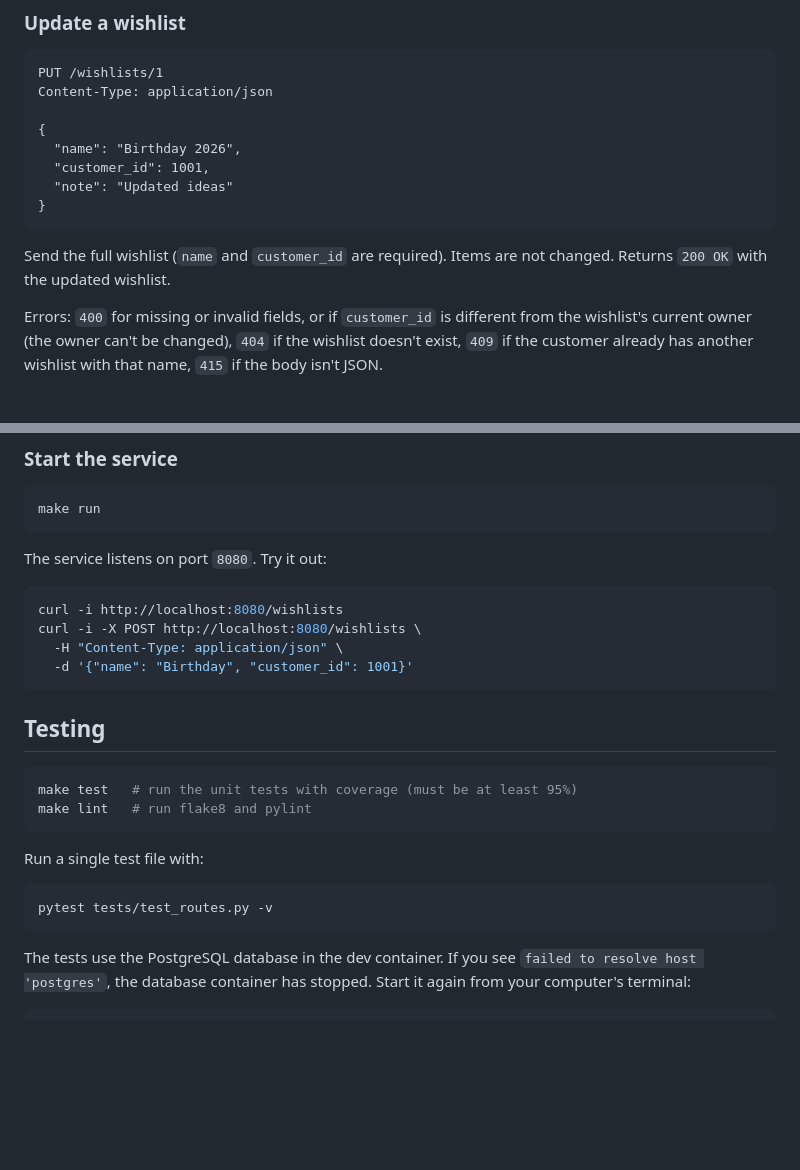
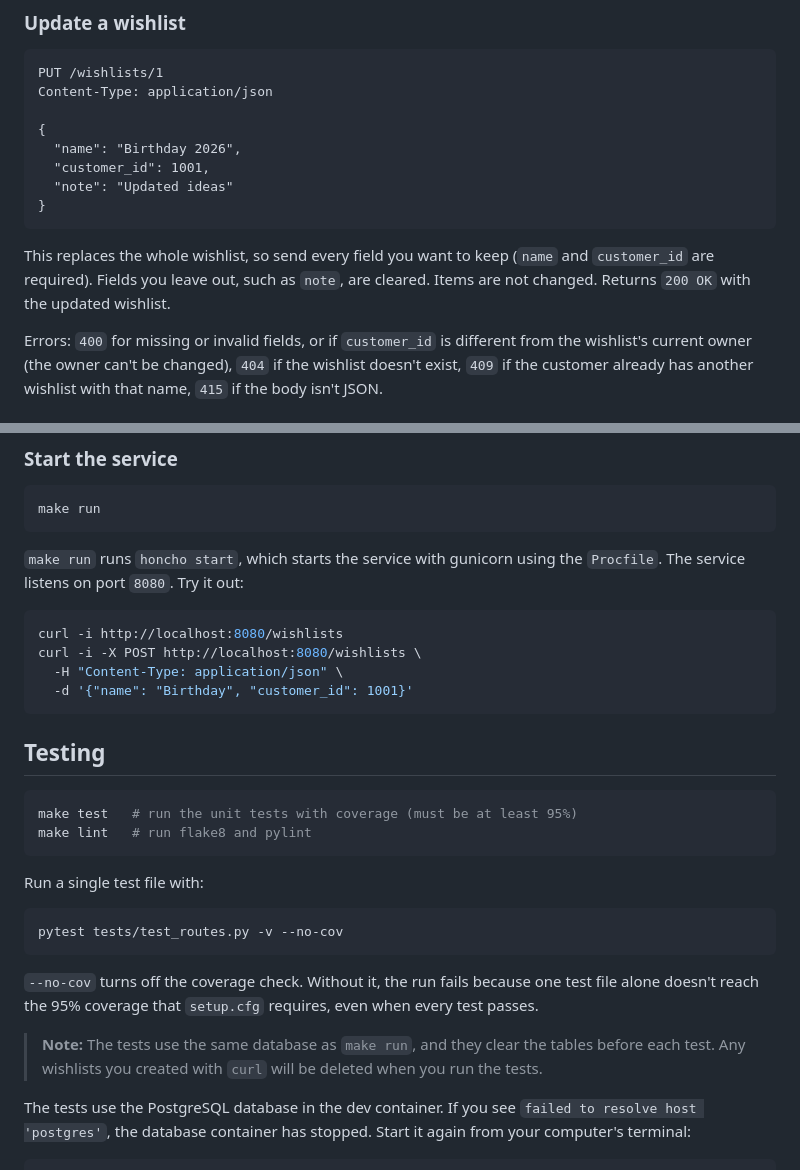
Before and after one commit to CSCI-GA-2820-FA26-001/wishlists, a Markdown page: README.md, 2 parts joined by grey strips. GitHub-like rendering; blank space fills up the shorter version.

Commit message:
Address README review comments

````diff
--- a/README.md
+++ b/README.md
@@ -102,7 +102,7 @@ Content-Type: application/json
 }
 ```
 
-Send the full wishlist (`name` and `customer_id` are required). Items are not changed. Returns `200 OK` with the updated wishlist.
+This replaces the whole wishlist, so send every field you want to keep (`name` and `customer_id` are required). Fields you leave out, such as `note`, are cleared. Items are not changed. Returns `200 OK` with the updated wishlist.
 
 Errors: `400` for missing or invalid fields, or if `customer_id` is different from the wishlist's current owner (the owner can't be changed), `404` if the wishlist doesn't exist, `409` if the customer already has another wishlist with that name, `415` if the body isn't JSON.
 
@@ -191,7 +191,7 @@ The dev container includes Python 3.12, all dependencies, and a PostgreSQL datab
 make run
 ```
 
-The service listens on port `8080`. Try it out:
+`make run` runs `honcho start`, which starts the service with gunicorn using the `Procfile`. The service listens on port `8080`. Try it out:
 
 ```bash
 curl -i http://localhost:8080/wishlists
@@ -210,8 +210,12 @@ make lint   # run flake8 and pylint
 Run a single test file with:
 
 ```bash
-pytest tests/test_routes.py -v
+pytest tests/test_routes.py -v --no-cov
 ```
+
+`--no-cov` turns off the coverage check. Without it, the run fails because one test file alone doesn't reach the 95% coverage that `setup.cfg` requires, even when every test passes.
+
+> **Note:** The tests use the same database as `make run`, and they clear the tables before each test. Any wishlists you created with `curl` will be deleted when you run the tests.
 
 The tests use the PostgreSQL database in the dev container. If you see `failed to resolve host 'postgres'`, the database container has stopped. Start it again from your computer's terminal:
 
````
